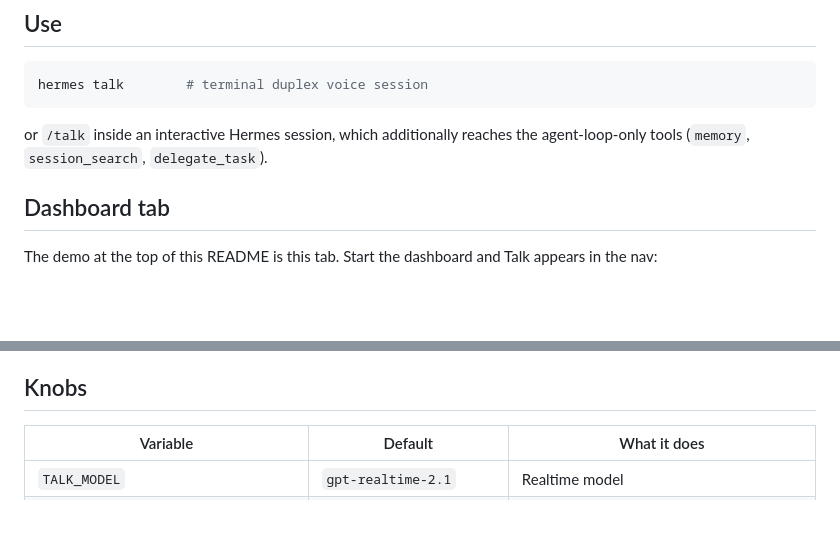
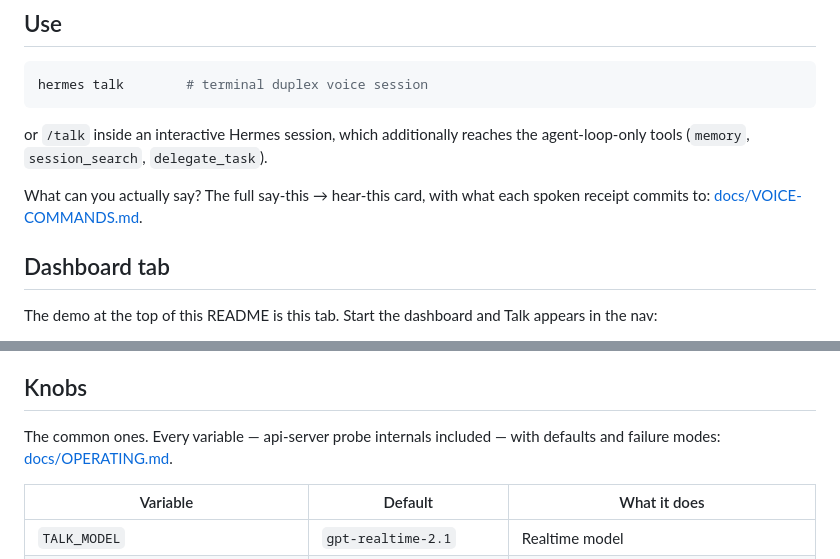
Before and after one commit to TheSmokeDev/hermes-talk, a Markdown page: README.md, 2 parts joined by grey strips. Drawn GitHub-style; blank space fills up the shorter version.

```diff
--- a/README.md
+++ b/README.md
@@ -89,6 +107,9 @@ hermes talk        # terminal duplex voice session
 
 or `/talk` inside an interactive Hermes session, which additionally reaches the
 agent-loop-only tools (`memory`, `session_search`, `delegate_task`).
+
+What can you actually say? The full say-this → hear-this card, with what
+each spoken receipt commits to: [docs/VOICE-COMMANDS.md](docs/VOICE-COMMANDS.md).
 
 ## Dashboard tab
 
@@ -259,6 +280,9 @@ If your model config lives in a **profile** rather than the root
 
 ## Knobs
 
+The common ones. Every variable — api-server probe internals included —
+with defaults and failure modes: [docs/OPERATING.md](docs/OPERATING.md#configuration--every-knob).
+
 | Variable | Default | What it does |
 |---|---|---|
 | `TALK_MODEL` | `gpt-realtime-2.1` | Realtime model |
```
Also changed, not shown: other parts of README.md (+22 -3 lines).
